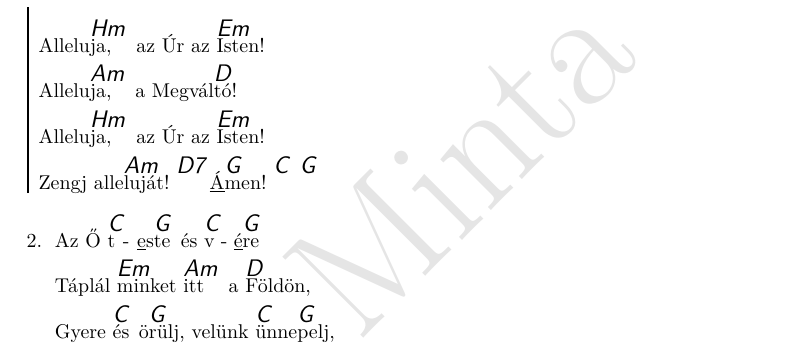
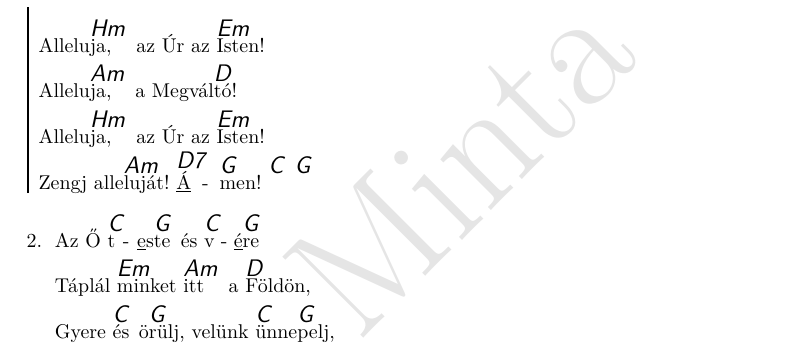
Before and after one commit to isti115/budaorsi-antiochia-dalgyujtemeny, a LaTeX document (compilations/antiochia.tex, which reads songs/adjunk-halat.tex): part of page 4 of 98, cut so that both start at the same text. Compiled offline with pdfLaTeX.

Commit message:
Fixed underlined character with chord over it

```diff
--- a/songs/adjunk-halat.tex
+++ b/songs/adjunk-halat.tex
@@ -19,7 +19,7 @@
     Allelu\[Hm]ja, az Úr az \[Em]Isten!
     Allelu\[Am]ja, a Megvál\[D]tó!
     Allelu\[Hm]ja, az Úr az \[Em]Isten!
-    Zengj alle\[Am]luját! \[D7]\_{Á}\[G]men! \[C] \[G]
+    Zengj alle\[Am]luját! \[D7]{\_{Á}}\[G]men! \[C] \[G]
   \endchorus
 
   \beginverse
```
